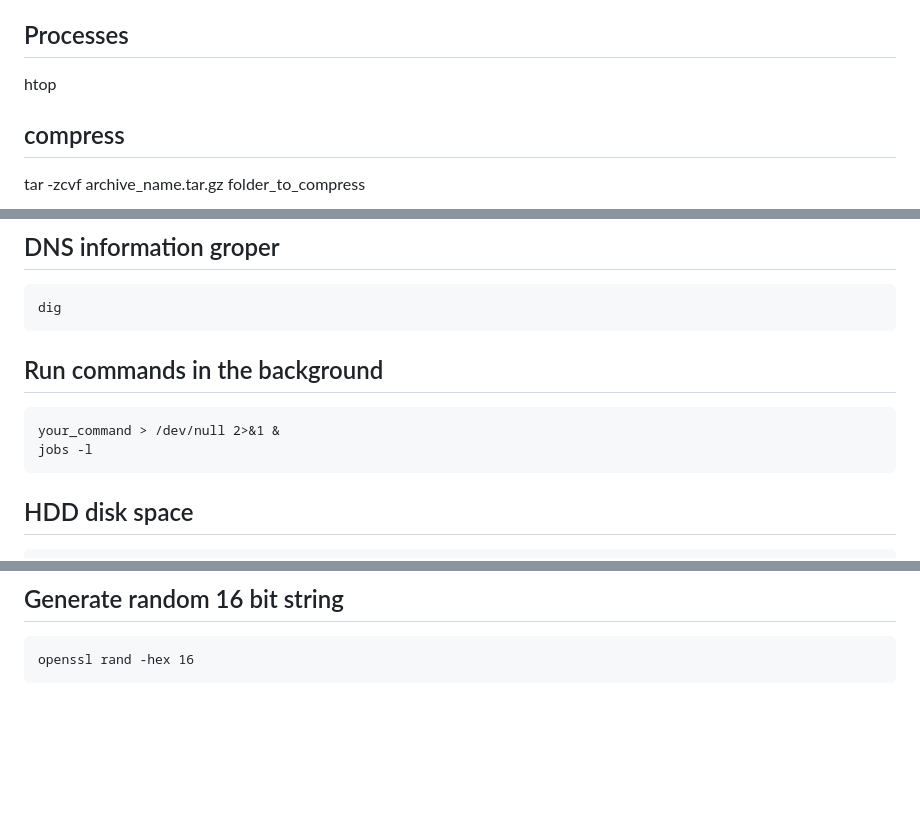
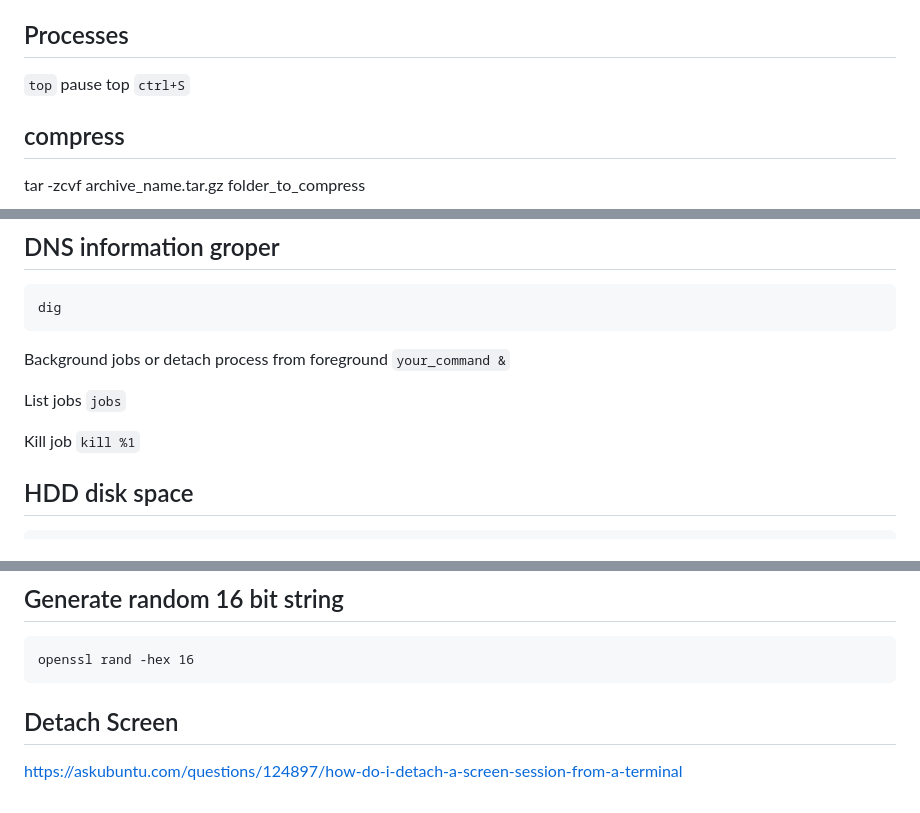
Before and after one commit to jianostack/jianostack.github.io, a Markdown page: gists/terminal.md, 3 parts joined by grey strips. Rendered like a GitHub page; blank space fills up the shorter version.

Commit message:
a better top

````diff
--- a/gists/terminal.md
+++ b/gists/terminal.md
@@ -92,7 +92,9 @@ tmux -CC
 du -sh *
 
 ## Processes
-htop
+`top`
+pause top
+`ctrl+S`
 
 ## compress
 tar -zcvf archive_name.tar.gz folder_to_compress
@@ -190,11 +192,14 @@ pidof name-of-process
 dig
 ```
 
-## Run commands in the background
-```
-your_command > /dev/null 2>&1 &
-jobs -l
-```
+Background jobs or detach process from foreground
+`your_command &`
+
+List jobs
+`jobs`
+
+Kill job
+`kill %1`
 
 ## HDD disk space
 ```
@@ -241,3 +246,6 @@ curl -X GET localhost:8080
 ```
 openssl rand -hex 16
 ```
+
+## Detach Screen
+https://askubuntu.com/questions/124897/how-do-i-detach-a-screen-session-from-a-terminal
````
